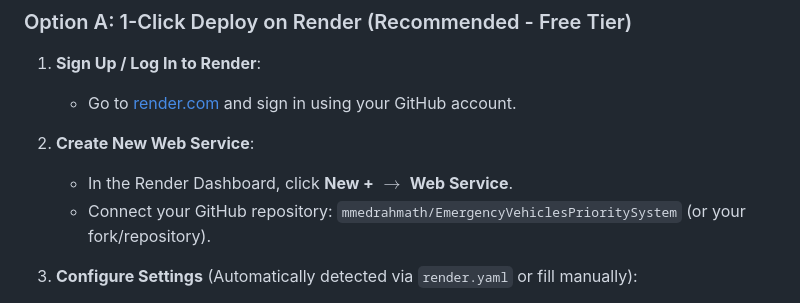
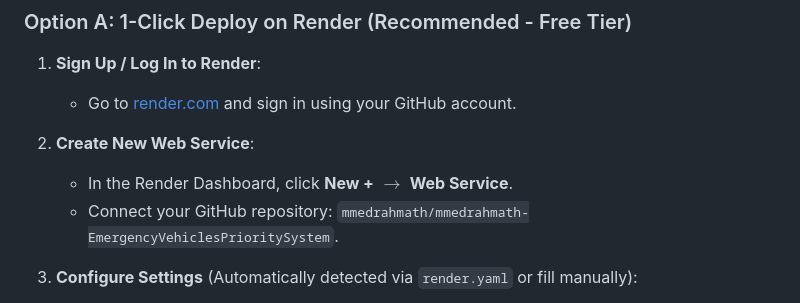
Before and after one commit to mmedrahmath/mmedrahmath-EmergencyVehiclesPrioritySystem, a Markdown page: README.md, the part around the change. Drawn GitHub-style.

Commit message:
Update repository reference in README.md

```diff
--- a/README.md
+++ b/README.md
@@ -67,7 +67,7 @@ This project is pre-configured with `render.yaml`, `Procfile`, `.python-version`
 
 2. **Create New Web Service**:
    - In the Render Dashboard, click **New +** $\rightarrow$ **Web Service**.
-   - Connect your GitHub repository: `mmedrahmath/EmergencyVehiclesPrioritySystem` (or your fork/repository).
+   - Connect your GitHub repository: `mmedrahmath/mmedrahmath-EmergencyVehiclesPrioritySystem`.
 
 3. **Configure Settings** (Automatically detected via `render.yaml` or fill manually):
    - **Name:** `emergency-vehicles-priority-system` (or any custom name)
```
